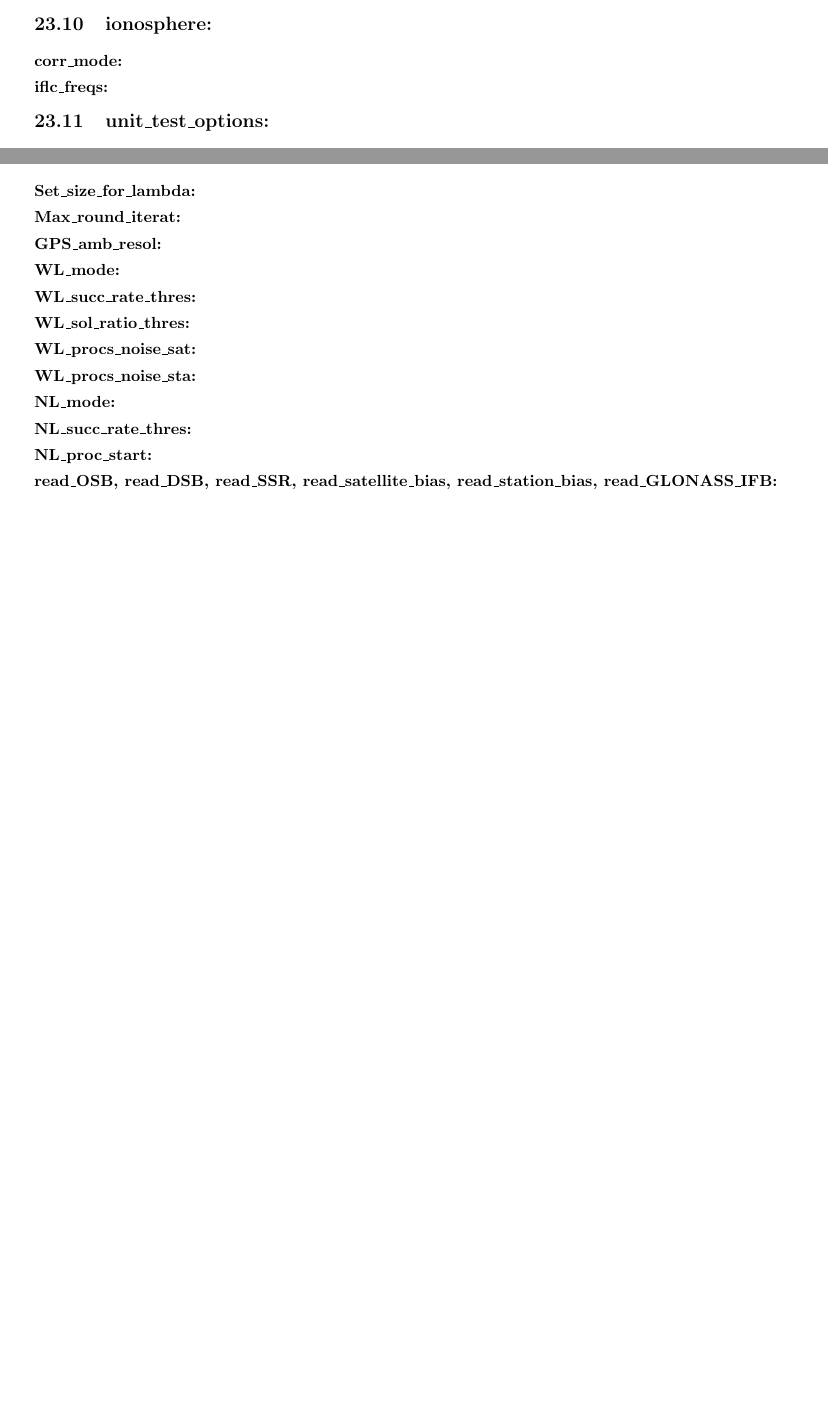
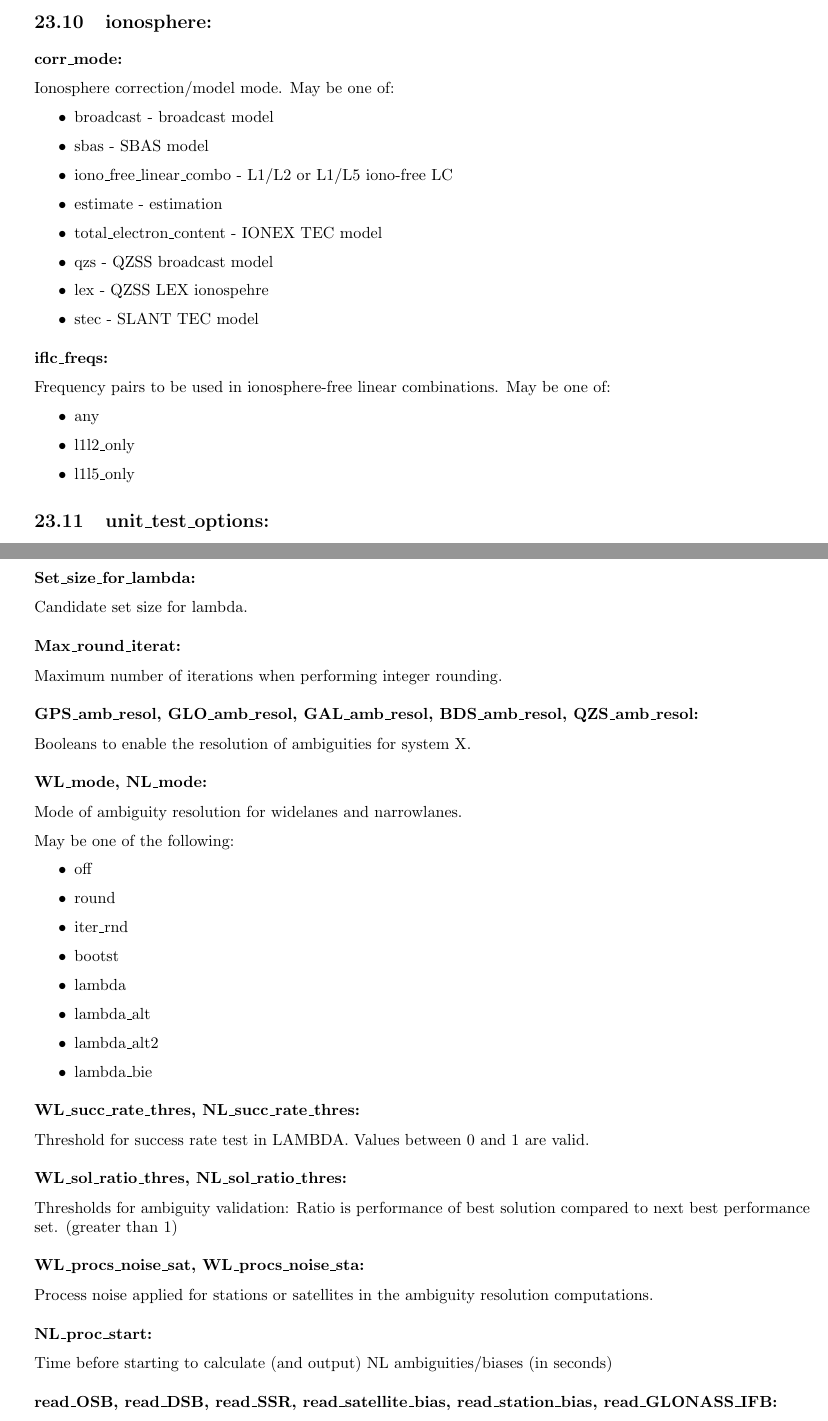
Before and after one commit to RodrigoNaves/ginan-bitbucket-update-tests, a LaTeX thesis (docs/manual/main.tex, which reads docs/manual/PEA_YAML_Configuration.tex): two parts of pages 83 and 84 of 109 before the commit and two parts of pages 83 and 86 of 110 after it, joined at a grey line, cut so that both start at the same text, the shorter picture padded with empty space. Compiled offline with pdfLaTeX.

Commit message:
adding ambiguity configs and iono and trop

```diff
--- a/docs/manual/PEA_YAML_Configuration.tex
+++ b/docs/manual/PEA_YAML_Configuration.tex
@@ -543,9 +559,29 @@ Boolean to apply additional calculations in filter to ensure numerical stability
 
 \subsection*{corr\_mode:}
 
+Ionosphere correction/model mode. May be one of:
+
+\begin{itemize}
+\item broadcast - broadcast model
+\item sbas - SBAS model
+\item iono\_free\_linear\_combo - L1/L2 or L1/L5 iono-free LC
+\item estimate -  estimation
+\item total\_electron\_content - IONEX TEC model
+\item qzs - QZSS broadcast model
+\item lex - QZSS LEX ionospehre
+\item stec - SLANT TEC model
+\end{itemize}
+
 \subsection*{iflc\_freqs:}
 
+Frequency pairs to be used in ionosphere-free linear combinations. May be one of:
 
+
+\begin{itemize}
+\item any
+\item l1l2\_only
+\item l1l5\_only
+\end{itemize}
 
 
 
@@ -620,37 +656,3 @@ Order of Legendre function used in spherical caps ionosphere.
 
 List of heights of modelled ionosphere layers.
 
-
-
-
-
-
-\section{ambiguity\_resolution\_options:}
-
-\subsection*{Min\_elev\_for\_AR:}
-
-Minimum elevation to perform ambiguity resolution (degrees)
-
-\subsection*{Set\_size\_for\_lambda:}
-
-\subsection*{Max\_round\_iterat:}
-
-\subsection*{GPS\_amb\_resol:}
-
-\subsection*{WL\_mode:}
-
-\subsection*{WL\_succ\_rate\_thres:}
-
-\subsection*{WL\_sol\_ratio\_thres:}
-
-\subsection*{WL\_procs\_noise\_sat:}
-
-\subsection*{WL\_procs\_noise\_sta:}
-
-\subsection*{NL\_mode:}
-
-\subsection*{NL\_succ\_rate\_thres:}
-
-\subsection*{NL\_proc\_start:}
-
-\subsection*{read\_OSB, read\_DSB, read\_SSR, read\_satellite\_bias, read\_station\_bias, read\_GLONASS\_IFB:}
@@ -774,0 +785,53 @@ For details on the configuration of minimum constraints refer to \ref{MinConConf
+\subsection*{Set\_size\_for\_lambda:}
+
+Candidate set size for lambda.
+
+
+\subsection*{Max\_round\_iterat:}
+
+Maximum number of iterations when performing integer rounding.
+
+
+\subsection*{GPS\_amb\_resol, GLO\_amb\_resol, GAL\_amb\_resol, BDS\_amb\_resol, QZS\_amb\_resol:}
+
+Booleans to enable the resolution of ambiguities for system X.
+
+
+\subsection*{WL\_mode, NL\_mode:}
+
+Mode of ambiguity resolution for widelanes and narrowlanes.
+
+May be one of the following:
+\begin{itemize}
+\item off
+\item round
+\item iter\_rnd
+\item bootst
+\item lambda
+\item lambda\_alt
+\item lambda\_alt2
+\item lambda\_bie
+\end{itemize}
+
+
+\subsection*{WL\_succ\_rate\_thres, NL\_succ\_rate\_thres:}
+
+Threshold for success rate test in LAMBDA. Values between 0 and 1 are valid.
+
+
+\subsection*{WL\_sol\_ratio\_thres, NL\_sol\_ratio\_thres:}
+
+Thresholds for ambiguity validation: Ratio is performance of best solution compared to next best performance set. (greater than 1)
+
+
+\subsection*{WL\_procs\_noise\_sat, WL\_procs\_noise\_sta:}
+
+Process noise applied for stations or satellites in the ambiguity resolution computations.
+
+
+\subsection*{NL\_proc\_start:}
+
+Time before starting to calculate (and output) NL ambiguities/biases (in seconds)
+
+
+\subsection*{read\_OSB, read\_DSB, read\_SSR, read\_satellite\_bias, read\_station\_bias, read\_GLONASS\_IFB:}
```
Also changed, not shown: docs/manual/PEA_YAML_Configuration.tex (49 more changed lines).
